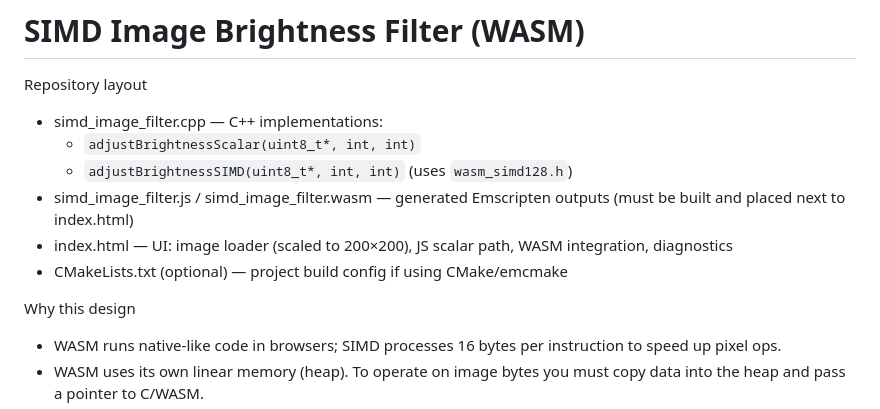
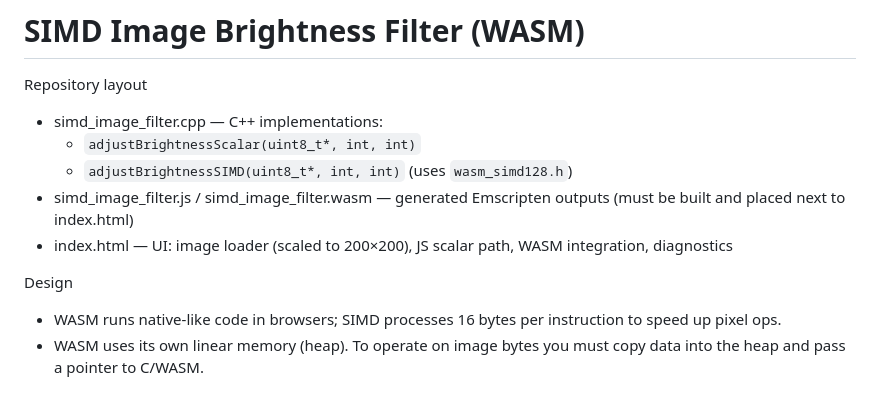
Before and after one commit to tanishkasharma-max/SIMD_Image_Filter_Project, a Markdown page: README.md, the part around the change. Rendered like a GitHub page.

```diff
--- a/README.md
+++ b/README.md
@@ -6,9 +6,9 @@ Repository layout
   - `adjustBrightnessSIMD(uint8_t*, int, int)` (uses `wasm_simd128.h`)
 - simd_image_filter.js / simd_image_filter.wasm — generated Emscripten outputs (must be built and placed next to index.html)
 - index.html — UI: image loader (scaled to 200×200), JS scalar path, WASM integration, diagnostics
-- CMakeLists.txt (optional) — project build config if using CMake/emcmake
 
-Why this design
+
+Design
 - WASM runs native-like code in browsers; SIMD processes 16 bytes per instruction to speed up pixel ops.
 - WASM uses its own linear memory (heap). To operate on image bytes you must copy data into the heap and pass a pointer to C/WASM.
 - Alpha handling: C code operates on raw bytes; index.html preserves alpha in JS to avoid visual artifacts.
```
